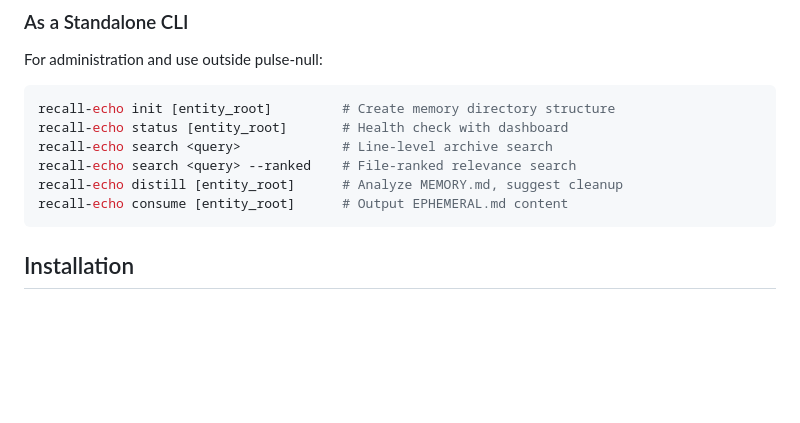
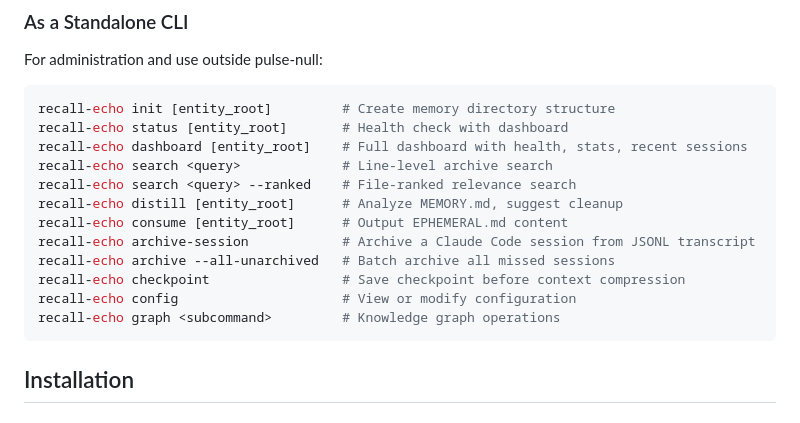
Before and after one commit to dnacenta/recall-echo, a Markdown page: README.md, the part around one of its changes. Rendered like a GitHub page; blank space fills up the shorter version.

````diff
--- a/README.md
+++ b/README.md
@@ -83,10 +83,16 @@ For administration and use outside pulse-null:
 ```bash
 recall-echo init [entity_root]         # Create memory directory structure
 recall-echo status [entity_root]       # Health check with dashboard
+recall-echo dashboard [entity_root]    # Full dashboard with health, stats, recent sessions
 recall-echo search <query>             # Line-level archive search
 recall-echo search <query> --ranked    # File-ranked relevance search
 recall-echo distill [entity_root]      # Analyze MEMORY.md, suggest cleanup
 recall-echo consume [entity_root]      # Output EPHEMERAL.md content
+recall-echo archive-session            # Archive a Claude Code session from JSONL transcript
+recall-echo archive --all-unarchived   # Batch archive all missed sessions
+recall-echo checkpoint                 # Save checkpoint before context compression
+recall-echo config                     # View or modify configuration
+recall-echo graph <subcommand>         # Knowledge graph operations
 ```
 
 ## Installation
````
Also changed, not shown: other parts of README.md (+42 -1 lines).
